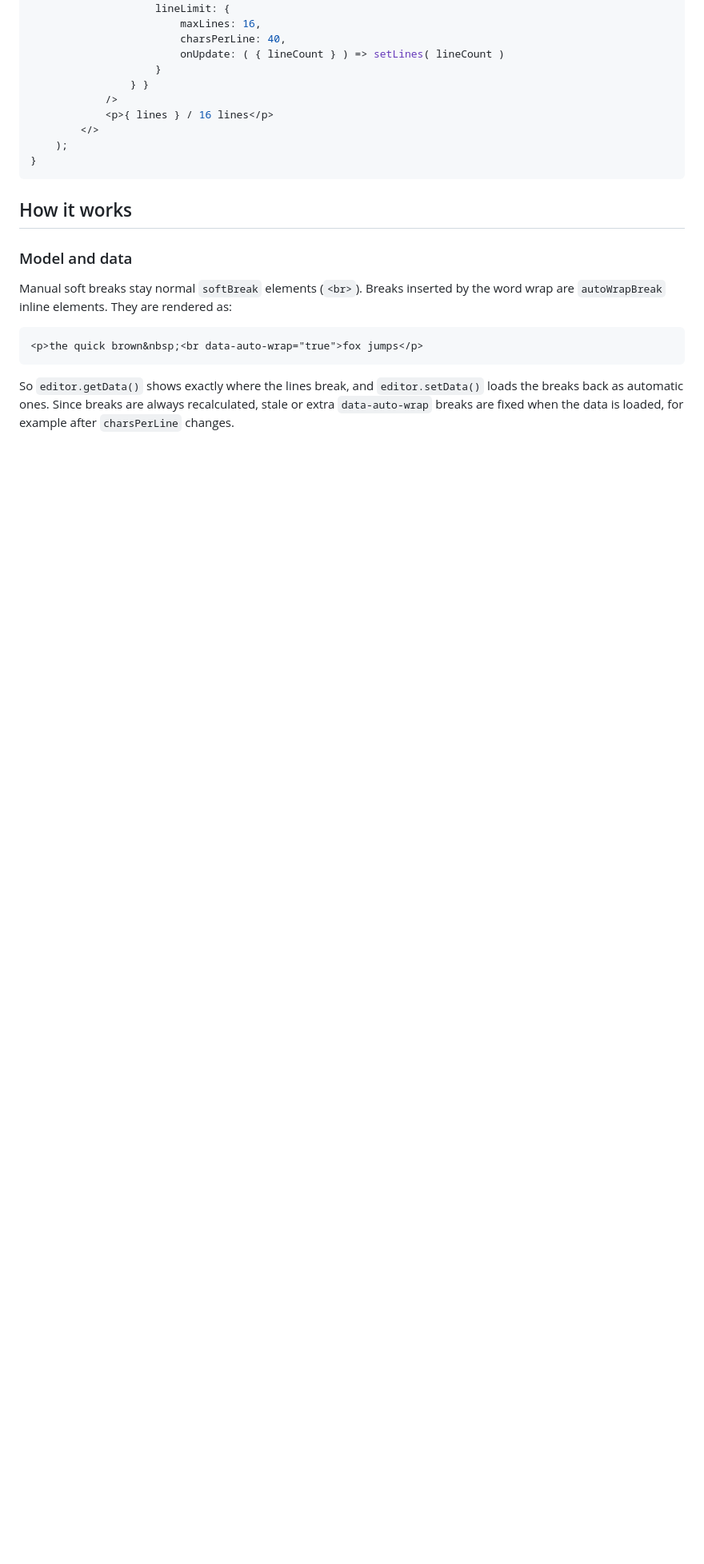
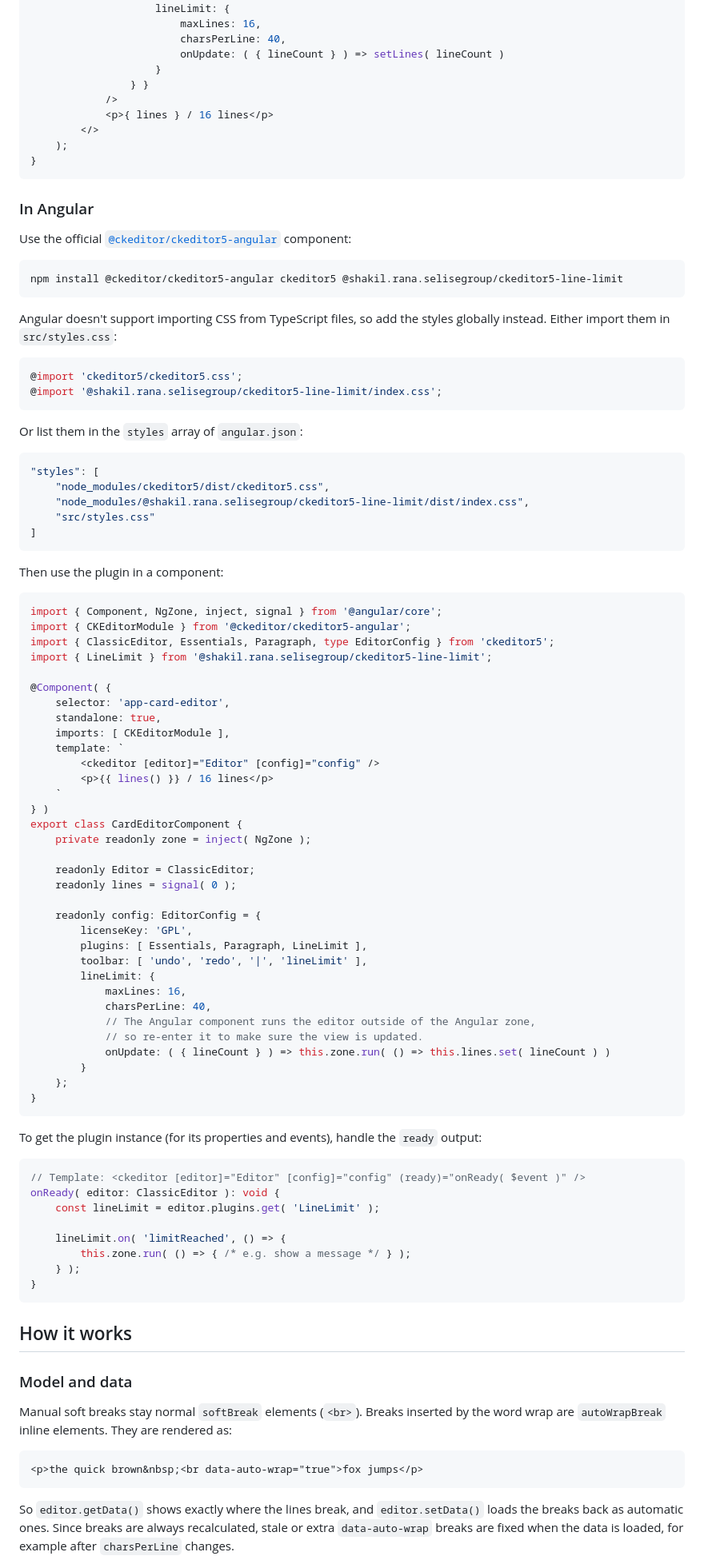
Before and after one commit to seliseshakilrana/ckeditor5-line-limit, a Markdown page: README.md, the part around the change. Shown at 80% size. GitHub-like rendering; blank space fills up the shorter version.

Commit message:
Add Angular usage section to README

````diff
--- a/README.md
+++ b/README.md
@@ -189,6 +189,82 @@ export function CardEditor() {
 }
 ```
 
+### In Angular
+
+Use the official [`@ckeditor/ckeditor5-angular`](https://www.npmjs.com/package/@ckeditor/ckeditor5-angular) component:
+
+```bash
+npm install @ckeditor/ckeditor5-angular ckeditor5 @shakil.rana.selisegroup/ckeditor5-line-limit
+```
+
+Angular doesn't support importing CSS from TypeScript files, so add the styles globally instead. Either import them in `src/styles.css`:
+
+```css
+@import 'ckeditor5/ckeditor5.css';
+@import '@shakil.rana.selisegroup/ckeditor5-line-limit/index.css';
+```
+
+Or list them in the `styles` array of `angular.json`:
+
+```json
+"styles": [
+	"node_modules/ckeditor5/dist/ckeditor5.css",
+	"node_modules/@shakil.rana.selisegroup/ckeditor5-line-limit/dist/index.css",
+	"src/styles.css"
+]
+```
+
+Then use the plugin in a component:
+
+```ts
+import { Component, NgZone, inject, signal } from '@angular/core';
+import { CKEditorModule } from '@ckeditor/ckeditor5-angular';
+import { ClassicEditor, Essentials, Paragraph, type EditorConfig } from 'ckeditor5';
+import { LineLimit } from '@shakil.rana.selisegroup/ckeditor5-line-limit';
+
+@Component( {
+	selector: 'app-card-editor',
+	standalone: true,
+	imports: [ CKEditorModule ],
+	template: `
+		<ckeditor [editor]="Editor" [config]="config" />
+		<p>{{ lines() }} / 16 lines</p>
+	`
+} )
+export class CardEditorComponent {
+	private readonly zone = inject( NgZone );
+
+	readonly Editor = ClassicEditor;
+	readonly lines = signal( 0 );
+
+	readonly config: EditorConfig = {
+		licenseKey: 'GPL',
+		plugins: [ Essentials, Paragraph, LineLimit ],
+		toolbar: [ 'undo', 'redo', '|', 'lineLimit' ],
+		lineLimit: {
+			maxLines: 16,
+			charsPerLine: 40,
+			// The Angular component runs the editor outside of the Angular zone,
+			// so re-enter it to make sure the view is updated.
+			onUpdate: ( { lineCount } ) => this.zone.run( () => this.lines.set( lineCount ) )
+		}
+	};
+}
+```
+
+To get the plugin instance (for its properties and events), handle the `ready` output:
+
+```ts
+// Template: <ckeditor [editor]="Editor" [config]="config" (ready)="onReady( $event )" />
+onReady( editor: ClassicEditor ): void {
+	const lineLimit = editor.plugins.get( 'LineLimit' );
+
+	lineLimit.on( 'limitReached', () => {
+		this.zone.run( () => { /* e.g. show a message */ } );
+	} );
+}
+```
+
 ## How it works
 
 ### Model and data
````
